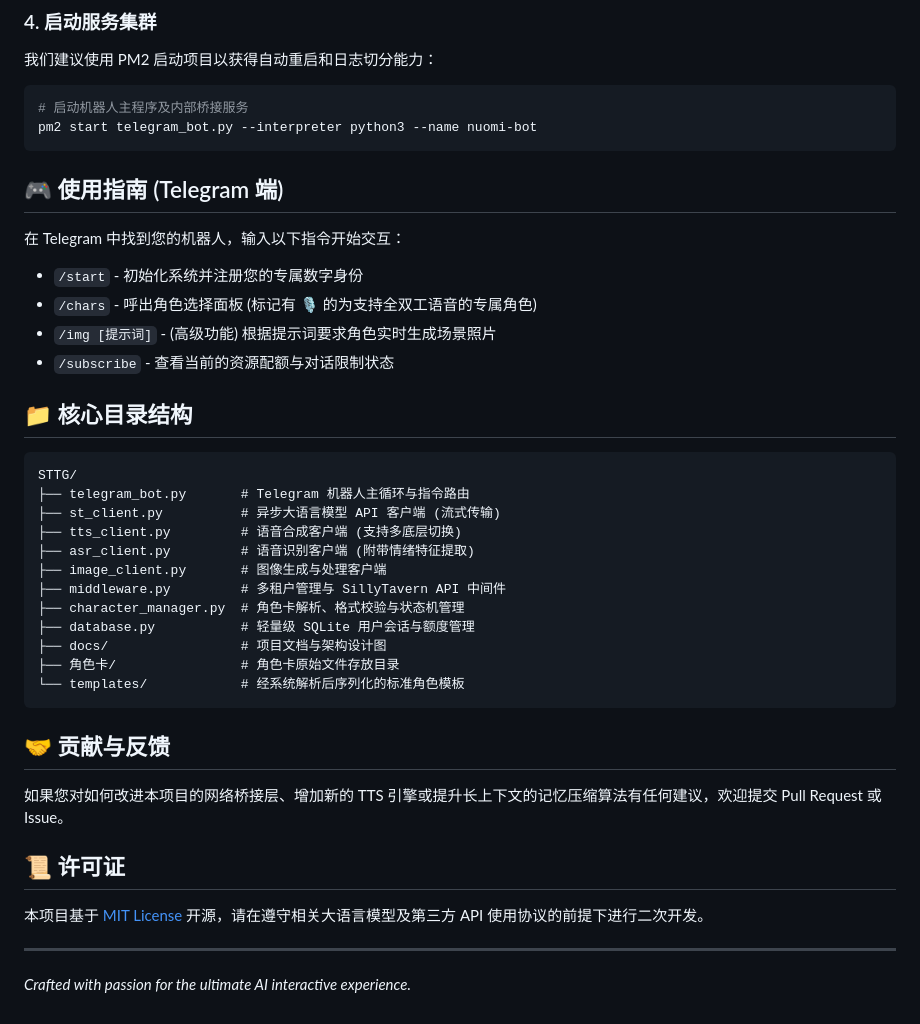
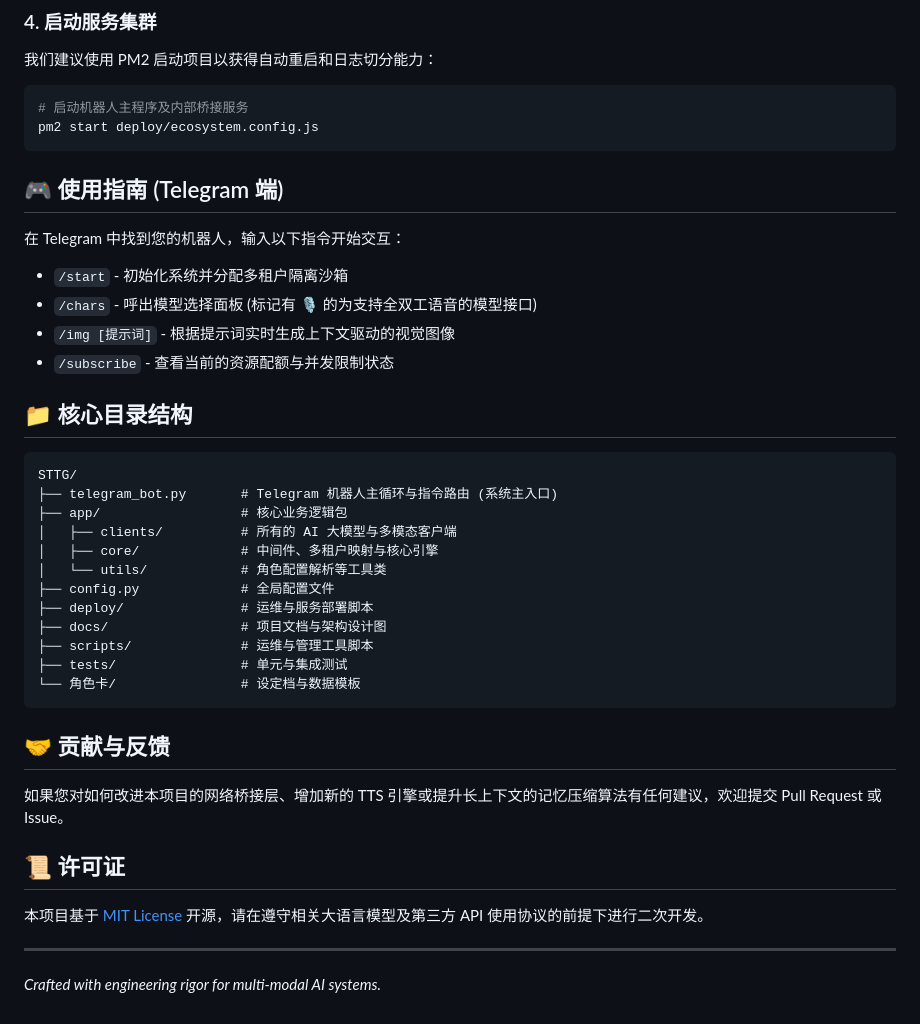
Before and after one commit to PowerPuffri/STTG, a Markdown page: README.md, the part around one of its changes. Drawn GitHub-style.

````diff
--- a/README.md
+++ b/README.md
@@ -81,33 +88,33 @@ cp config.example.py config.py
 
 ```bash
 # 启动机器人主程序及内部桥接服务
-pm2 start telegram_bot.py --interpreter python3 --name nuomi-bot
+pm2 start deploy/ecosystem.config.js
 ```
 
 ## 🎮 使用指南 (Telegram 端)
 
 在 Telegram 中找到您的机器人，输入以下指令开始交互：
 
-- `/start` - 初始化系统并注册您的专属数字身份
-- `/chars` - 呼出角色选择面板 (标记有 🎙️ 的为支持全双工语音的专属角色)
-- `/img [提示词]` - (高级功能) 根据提示词要求角色实时生成场景照片
-- `/subscribe` - 查看当前的资源配额与对话限制状态
+- `/start` - 初始化系统并分配多租户隔离沙箱
+- `/chars` - 呼出模型选择面板 (标记有 🎙️ 的为支持全双工语音的模型接口)
+- `/img [提示词]` - 根据提示词实时生成上下文驱动的视觉图像
+- `/subscribe` - 查看当前的资源配额与并发限制状态
 
 ## 📁 核心目录结构
 
 ```text
 STTG/
-├── telegram_bot.py       # Telegram 机器人主循环与指令路由
-├── st_client.py          # 异步大语言模型 API 客户端 (流式传输)
-├── tts_client.py         # 语音合成客户端 (支持多底层切换)
-├── asr_client.py         # 语音识别客户端 (附带情绪特征提取)
-├── image_client.py       # 图像生成与处理客户端
-├── middleware.py         # 多租户管理与 SillyTavern API 中间件
-├── character_manager.py  # 角色卡解析、格式校验与状态机管理
-├── database.py           # 轻量级 SQLite 用户会话与额度管理
+├── telegram_bot.py       # Telegram 机器人主循环与指令路由 (系统主入口)
+├── app/                  # 核心业务逻辑包
+│   ├── clients/          # 所有的 AI 大模型与多模态客户端
+│   ├── core/             # 中间件、多租户映射与核心引擎
+│   └── utils/            # 角色配置解析等工具类
+├── config.py             # 全局配置文件
+├── deploy/               # 运维与服务部署脚本
 ├── docs/                 # 项目文档与架构设计图
-├── 角色卡/                # 角色卡原始文件存放目录
-└── templates/            # 经系统解析后序列化的标准角色模板
+├── scripts/              # 运维与管理工具脚本
+├── tests/                # 单元与集成测试
+└── 角色卡/                # 设定档与数据模板
 ```
 
 ## 🤝 贡献与反馈
@@ -119,4 +126,4 @@ STTG/
 本项目基于 [MIT License](LICENSE) 开源，请在遵守相关大语言模型及第三方 API 使用协议的前提下进行二次开发。
 
 ---
-*Crafted with passion for the ultimate AI interactive experience.*
+*Crafted with engineering rigor for multi-modal AI systems.*
````
Also changed, not shown: other parts of README.md (+22 -15 lines).
